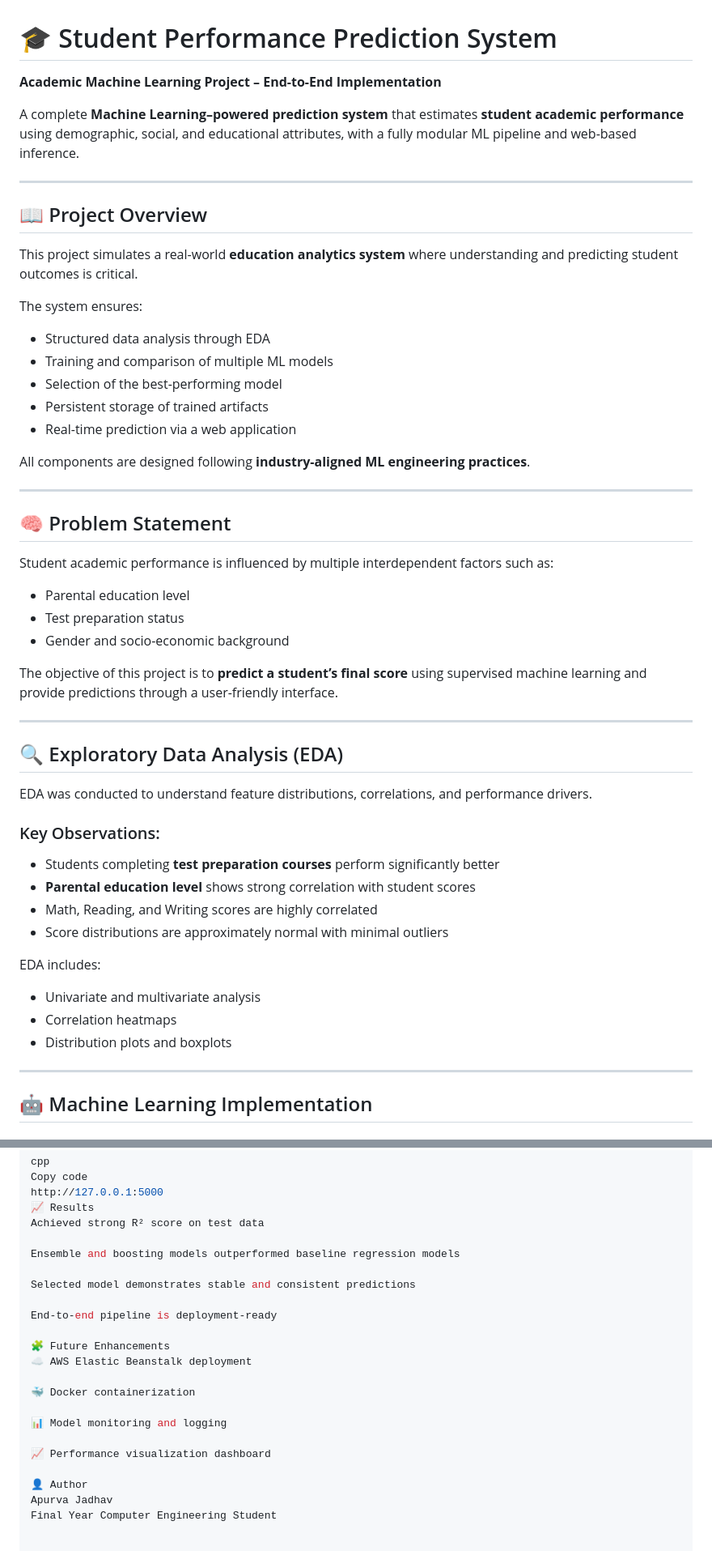
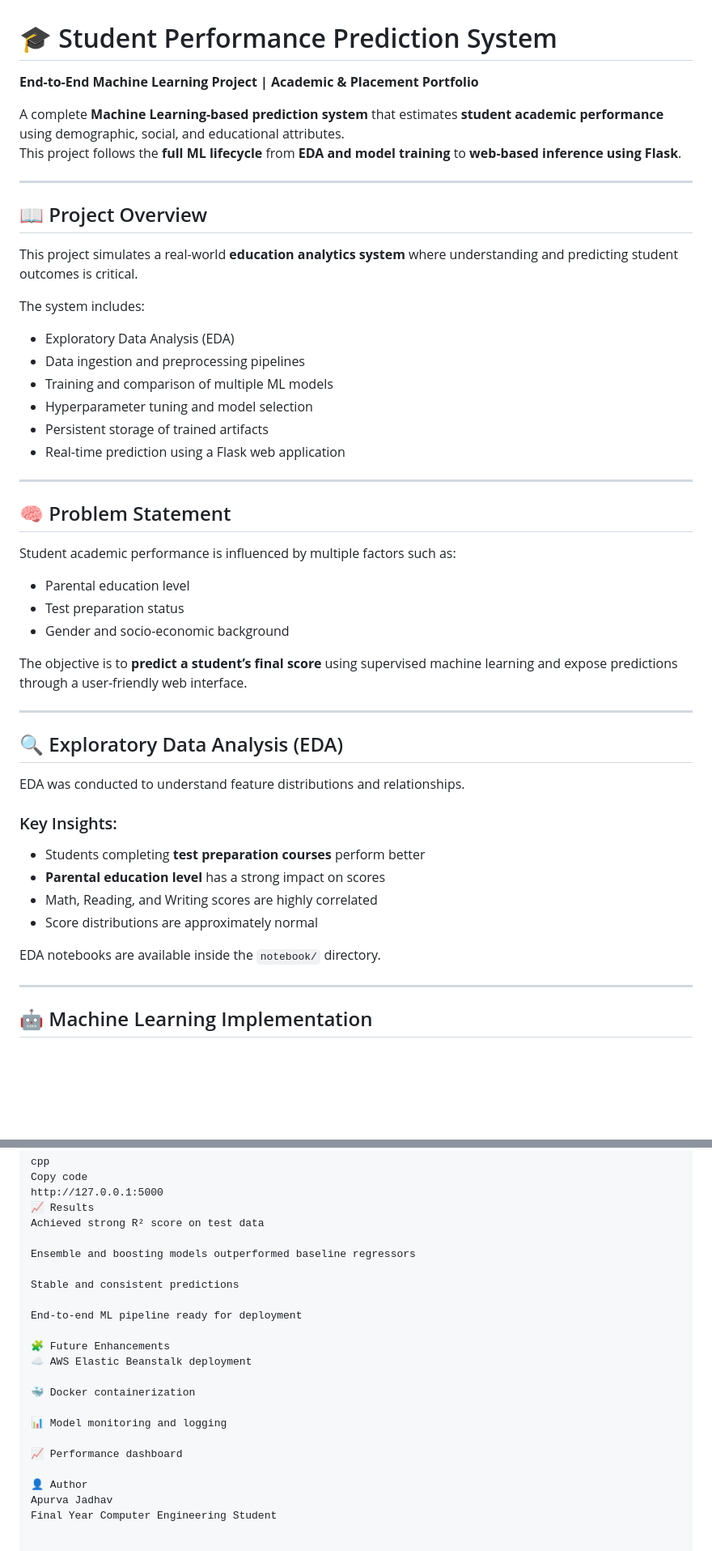
Before and after one commit to Apujadhav/mlproject, a Markdown page: README.md, 2 parts joined by grey strips. Shown at 81% size. Drawn GitHub-style; blank space fills up the shorter version.

```diff
--- a/README.md
+++ b/README.md
@@ -1,8 +1,9 @@
 # 🎓 Student Performance Prediction System
 
-**Academic Machine Learning Project – End-to-End Implementation**
+**End-to-End Machine Learning Project | Academic & Placement Portfolio**
 
-A complete **Machine Learning–powered prediction system** that estimates **student academic performance** using demographic, social, and educational attributes, with a fully modular ML pipeline and web-based inference.
+A complete **Machine Learning-based prediction system** that estimates **student academic performance** using demographic, social, and educational attributes.
+This project follows the **full ML lifecycle** from **EDA and model training** to **web-based inference using Flask**.
 
 ---
 
@@ -10,42 +11,38 @@ A complete **Machine Learning–powered prediction system** that estimates **stu
 
 This project simulates a real-world **education analytics system** where understanding and predicting student outcomes is critical.
 
-The system ensures:
-- Structured data analysis through EDA
+The system includes:
+- Exploratory Data Analysis (EDA)
+- Data ingestion and preprocessing pipelines
 - Training and comparison of multiple ML models
-- Selection of the best-performing model
+- Hyperparameter tuning and model selection
 - Persistent storage of trained artifacts
-- Real-time prediction via a web application
-
-All components are designed following **industry-aligned ML engineering practices**.
+- Real-time prediction using a Flask web application
 
 ---
 
 ## 🧠 Problem Statement
 
-Student academic performance is influenced by multiple interdependent factors such as:
+Student academic performance is influenced by multiple factors such as:
 - Parental education level
 - Test preparation status
 - Gender and socio-economic background
 
-The objective of this project is to **predict a student’s final score** using supervised machine learning and provide predictions through a user-friendly interface.
+The objective is to **predict a student’s final score** using supervised machine learning and expose predictions through a user-friendly web interface.
 
 ---
 
 ## 🔍 Exploratory Data Analysis (EDA)
 
-EDA was conducted to understand feature distributions, correlations, and performance drivers.
+EDA was conducted to understand feature distributions and relationships.
 
-### Key Observations:
-- Students completing **test preparation courses** perform significantly better
-- **Parental education level** shows strong correlation with student scores
+### Key Insights:
+- Students completing **test preparation courses** perform better
+- **Parental education level** has a strong impact on scores
 - Math, Reading, and Writing scores are highly correlated
-- Score distributions are approximately normal with minimal outliers
+- Score distributions are approximately normal
 
-EDA includes:
-- Univariate and multivariate analysis
-- Correlation heatmaps
-- Distribution plots and boxplots
+EDA notebooks are available inside the `notebook/` directory.
 
 ---
 
@@ -159,11 +168,11 @@ http://127.0.0.1:5000
 📈 Results
 Achieved strong R² score on test data
 
-Ensemble and boosting models outperformed baseline regression models
+Ensemble and boosting models outperformed baseline regressors
 
-Selected model demonstrates stable and consistent predictions
+Stable and consistent predictions
 
-End-to-end pipeline is deployment-ready
+End-to-end ML pipeline ready for deployment
 
 🧩 Future Enhancements
 ☁️ AWS Elastic Beanstalk deployment
@@ -172,7 +181,7 @@ End-to-end pipeline is deployment-ready
 
 📊 Model monitoring and logging
 
-📈 Performance visualization dashboard
+📈 Performance dashboard
 
 👤 Author
 Apurva Jadhav
```
Also changed, not shown: other parts of README.md (+47 -35 lines).
